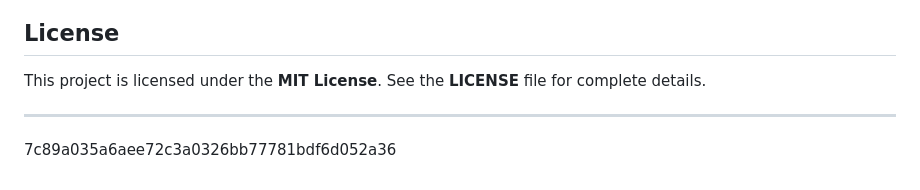
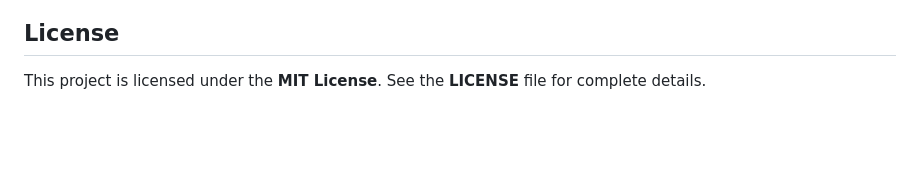
Before and after one commit to Aswanidev-vs/gitscope, a Markdown page: Readme.md, the part around the change. Rendered like a GitHub page; blank space fills up the shorter version.

Commit message:
Remove unnecessary line from Readme.md

```diff
--- a/Readme.md
+++ b/Readme.md
@@ -171,6 +171,3 @@ For bugs or feature requests, open an issue with details and reproduction steps.
 
 This project is licensed under the **MIT License**.
 See the **LICENSE** file for complete details.
-
----
- 7c89a035a6aee72c3a0326bb77781bdf6d052a36
```
